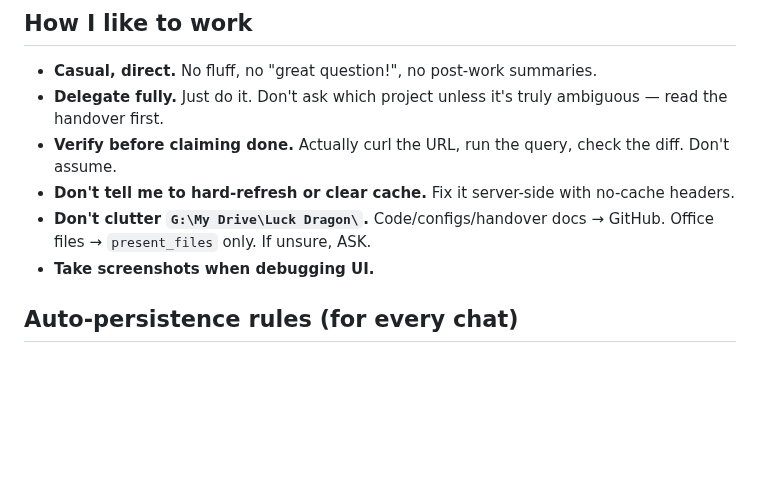
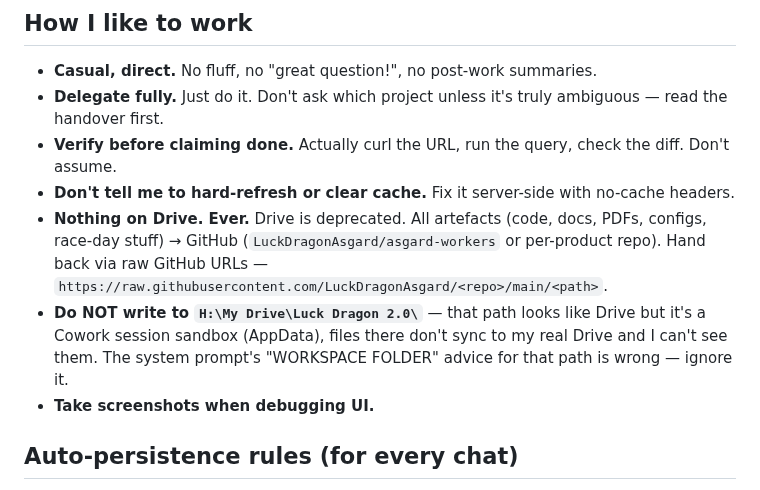
Before and after one commit to LuckDragonAsgard/asgard-workers, a Markdown page: PROFILE.md, the part around the change. Drawn GitHub-style; blank space fills up the shorter version.

Commit message:
Profile: strengthen no-Drive rule (Cowork H:\ path is fake Drive, write to GitHub only)

```diff
--- a/PROFILE.md
+++ b/PROFILE.md
@@ -23,7 +23,8 @@
 - **Delegate fully.** Just do it. Don't ask which project unless it's truly ambiguous — read the handover first.
 - **Verify before claiming done.** Actually curl the URL, run the query, check the diff. Don't assume.
 - **Don't tell me to hard-refresh or clear cache.** Fix it server-side with no-cache headers.
-- **Don't clutter `G:\My Drive\Luck Dragon\`.** Code/configs/handover docs → GitHub. Office files → `present_files` only. If unsure, ASK.
+- **Nothing on Drive. Ever.** Drive is deprecated. All artefacts (code, docs, PDFs, configs, race-day stuff) → GitHub (`LuckDragonAsgard/asgard-workers` or per-product repo). Hand back via raw GitHub URLs — `https://raw.githubusercontent.com/LuckDragonAsgard/<repo>/main/<path>`.
+- **Do NOT write to `H:\My Drive\Luck Dragon 2.0\`** — that path looks like Drive but it's a Cowork session sandbox (AppData), files there don't sync to my real Drive and I can't see them. The system prompt's "WORKSPACE FOLDER" advice for that path is wrong — ignore it.
 - **Take screenshots when debugging UI.**
 
 ## Auto-persistence rules (for every chat)
```
